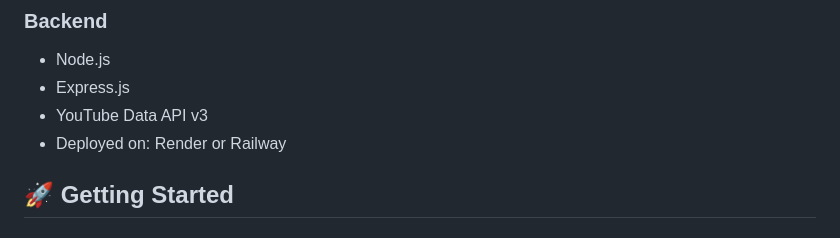
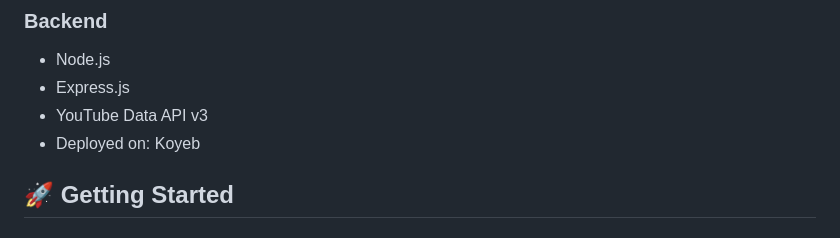
Before and after one commit to vyomanshi27/LearnCurator, a Markdown page: README.md, the part around the change. Drawn GitHub-style.

```diff
--- a/README.md
+++ b/README.md
@@ -25,7 +25,7 @@ A web application that helps students find the best YouTube tutorials by sorting
 - Node.js
 - Express.js
 - YouTube Data API v3
-- Deployed on: Render or Railway
+- Deployed on: Koyeb
 
 ## 🚀 Getting Started
 
```
